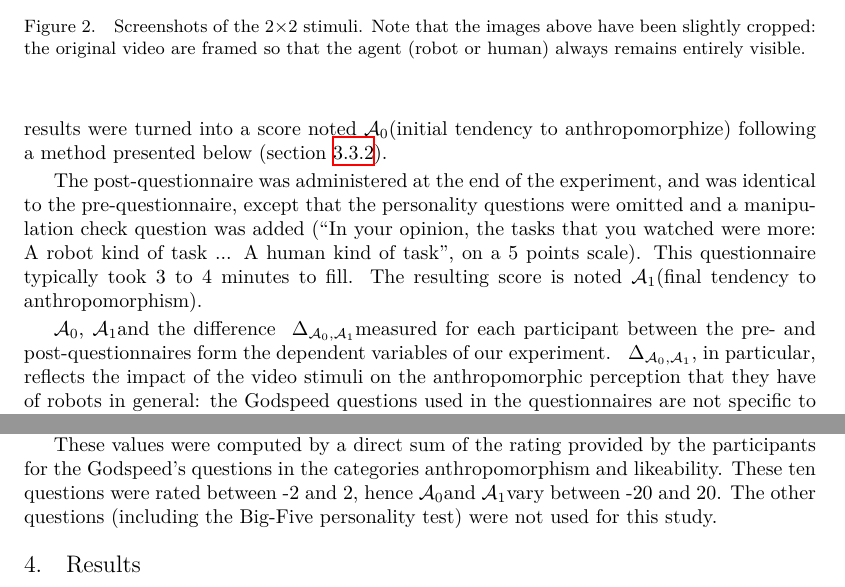
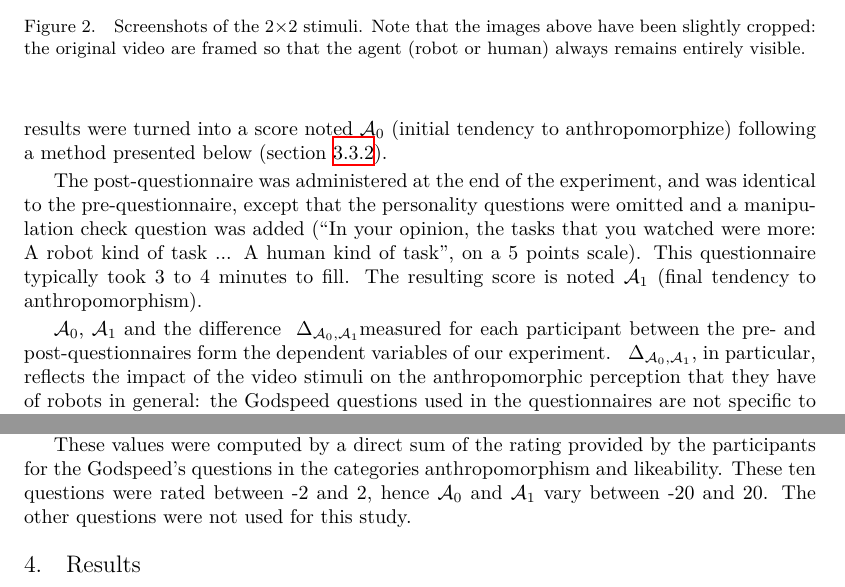
Before and after one commit to chili-epfl/paper-anthropomorphism-eyetracking, a LaTeX paper (main.tex): two parts of pages 6 and 8 of 14, joined at a grey line, cut so that both start at the same text. Compiled offline with XeLaTeX.

Commit message:
Fixed spacing after A0 and A1

```diff
--- a/main.tex
+++ b/main.tex
@@ -410,9 +410,9 @@ manipulation check question was added (\emph{``In your opinion, the tasks that
 you watched were more: A robot kind of task ... A human kind of task''}, on a 5
 points scale).
 This questionnaire typically took 3 to 4 minutes to fill. The resulting score is
-noted \antf (\emph{final tendency to anthropomorphism}).
+noted \antf{} (\emph{final tendency to anthropomorphism}).
 
-\anti, \antf and the difference \deltaant measured for each participant between
+\anti{}, \antf{} and the difference \deltaant measured for each participant between
 the pre- and post-questionnaires form the dependent variables of our experiment.
 \deltaant, in particular, reflects the impact of the video stimuli on the
 anthropomorphic perception that they have of robots \emph{in general}: the
@@ -548,9 +548,8 @@ were computed, respectively from the pre- and post-questionnaires.
 These values were computed by a direct sum of the rating provided by the
 participants for the Godspeed's questions in the categories
 \emph{anthropomorphism} and \emph{likeability}. These ten questions were rated
-between -2 and 2, hence \anti and \antf vary between -20 and 20.  The other
-questions (including the Big-Five personality test) were not used for this
-study.
+between -2 and 2, hence \anti{} and \antf{} vary between -20 and 20. The other
+questions were not used for this study.
 
 \section{Results}
 
```
Also changed, not shown: main.tex (10 more changed lines).
